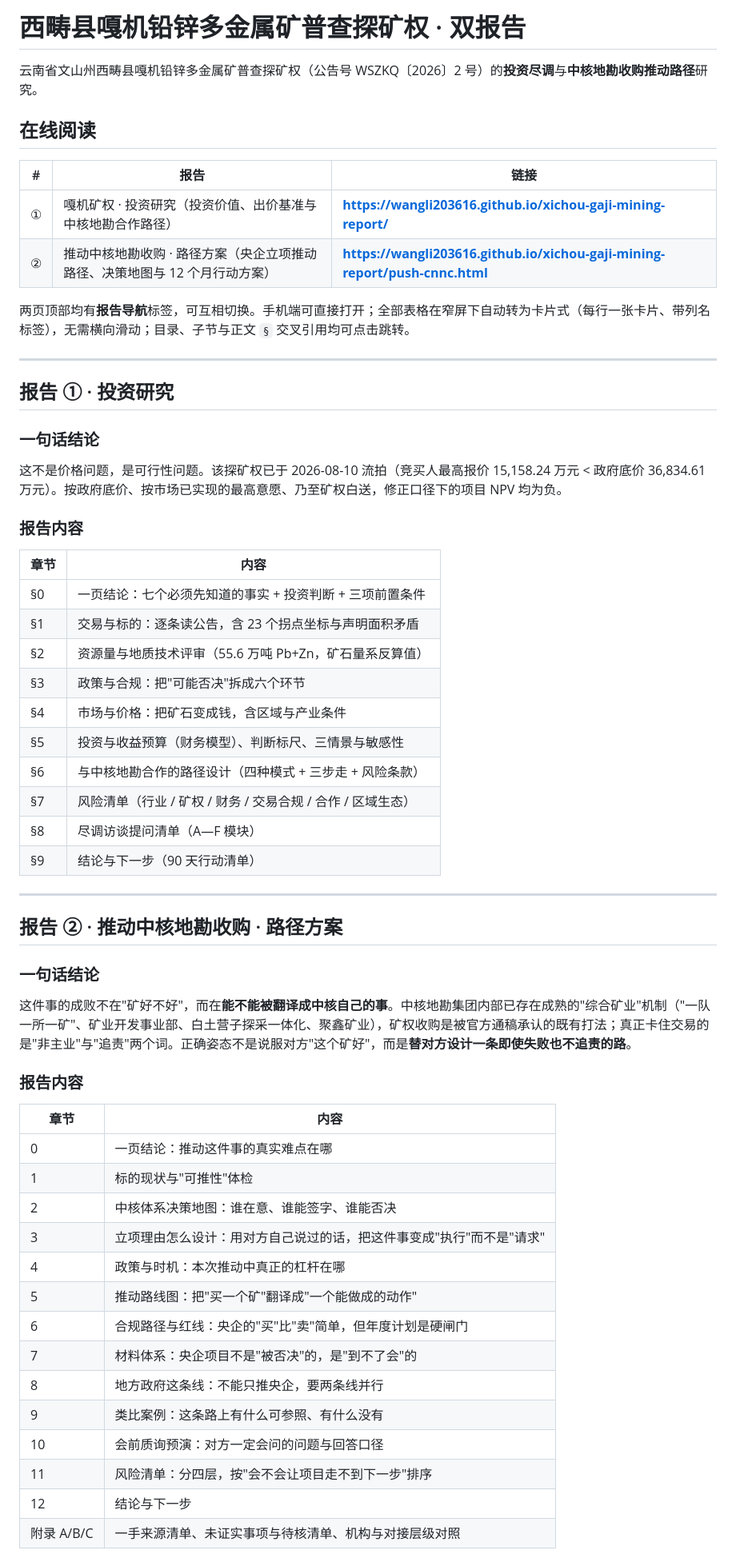
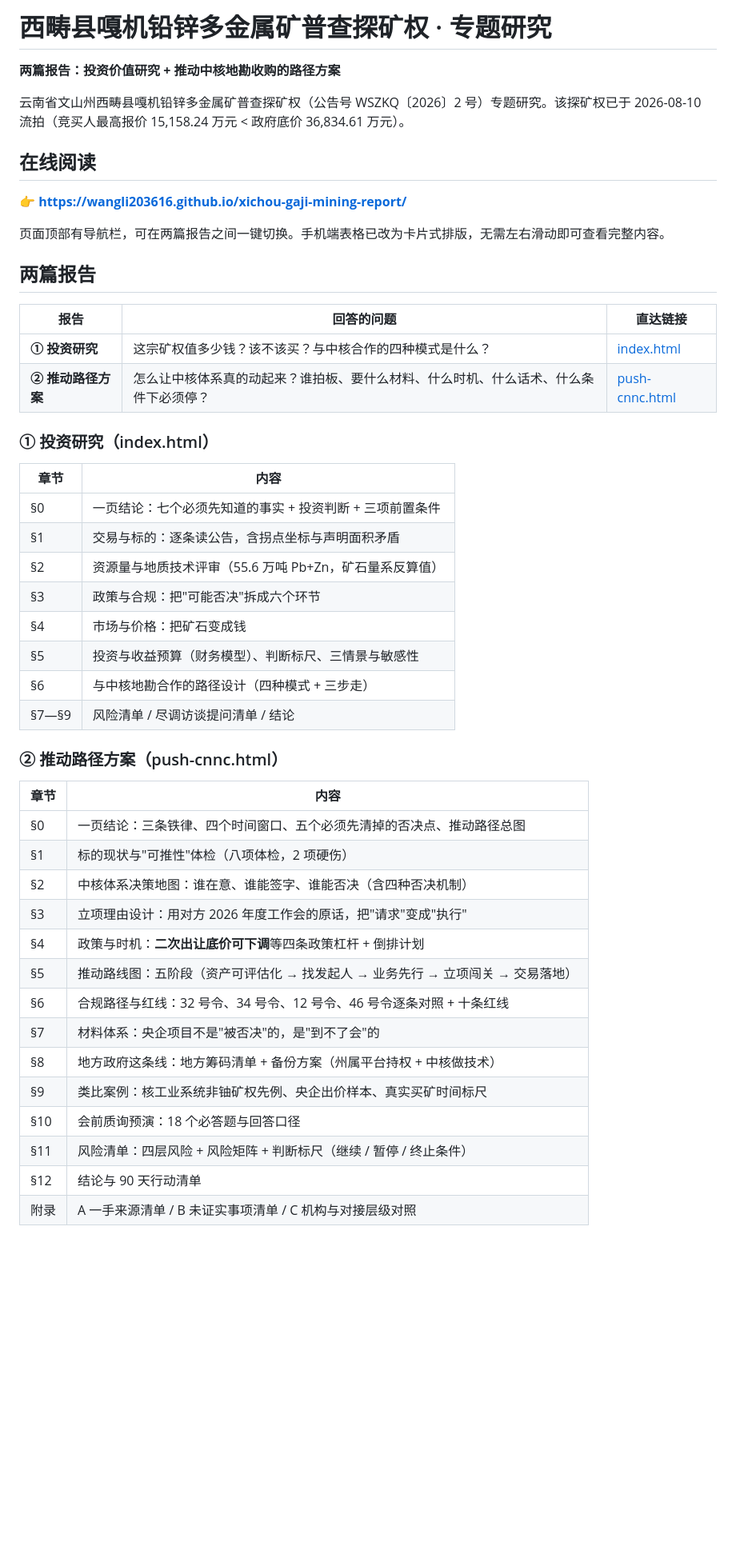
Before and after one commit to wangli203616/xichou-gaji-mining-report, a Markdown page: README.md, the part around one of its changes. Shown at 80% size. Drawn GitHub-style; blank space fills up the shorter version.

```diff
--- a/README.md
+++ b/README.md
@@ -1,62 +1,51 @@
-# 西畴县嘎机铅锌多金属矿普查探矿权 · 双报告
+# 西畴县嘎机铅锌多金属矿普查探矿权 · 专题研究
 
-云南省文山州西畴县嘎机铅锌多金属矿普查探矿权（公告号 WSZKQ〔2026〕2 号）的**投资尽调**与**中核地勘收购推动路径**研究。
+**两篇报告：投资价值研究 + 推动中核地勘收购的路径方案**
+
+云南省文山州西畴县嘎机铅锌多金属矿普查探矿权（公告号 WSZKQ〔2026〕2 号）专题研究。该探矿权已于 2026-08-10 流拍（竞买人最高报价 15,158.24 万元 < 政府底价 36,834.61 万元）。
 
 ## 在线阅读
 
-| # | 报告 | 链接 |
+👉 **https://wangli203616.github.io/xichou-gaji-mining-report/**
+
+页面顶部有导航栏，可在两篇报告之间一键切换。手机端表格已改为卡片式排版，无需左右滑动即可查看完整内容。
+
+## 两篇报告
+
+| 报告 | 回答的问题 | 直达链接 |
 |---|---|---|
-| ① | 嘎机矿权 · 投资研究（投资价值、出价基准与中核地勘合作路径） | **https://wangli203616.github.io/xichou-gaji-mining-report/** |
-| ② | 推动中核地勘收购 · 路径方案（央企立项推动路径、决策地图与 12 个月行动方案） | **https://wangli203616.github.io/xichou-gaji-mining-report/push-cnnc.html** |
+| **① 投资研究** | 这宗矿权值多少钱？该不该买？与中核合作的四种模式是什么？ | [index.html](https://wangli203616.github.io/xichou-gaji-mining-report/) |
+| **② 推动路径方案** | 怎么让中核体系真的动起来？谁拍板、要什么材料、什么时机、什么话术、什么条件下必须停？ | [push-cnnc.html](https://wangli203616.github.io/xichou-gaji-mining-report/push-cnnc.html) |
 
-两页顶部均有**报告导航**标签，可互相切换。手机端可直接打开；全部表格在窄屏下自动转为卡片式（每行一张卡片、带列名标签），无需横向滑动；目录、子节与正文 `§` 交叉引用均可点击跳转。
-
----
-
-## 报告 ① · 投资研究
-
-### 一句话结论
-
-这不是价格问题，是可行性问题。该探矿权已于 2026-08-10 流拍（竞买人最高报价 15,158.24 万元 < 政府底价 36,834.61 万元）。按政府底价、按市场已实现的最高意愿、乃至矿权白送，修正口径下的项目 NPV 均为负。
-
-### 报告内容
+### ① 投资研究（index.html）
 
 | 章节 | 内容 |
 |---|---|
 | §0 | 一页结论：七个必须先知道的事实 + 投资判断 + 三项前置条件 |
-| §1 | 交易与标的：逐条读公告，含 23 个拐点坐标与声明面积矛盾 |
+| §1 | 交易与标的：逐条读公告，含拐点坐标与声明面积矛盾 |
 | §2 | 资源量与地质技术评审（55.6 万吨 Pb+Zn，矿石量系反算值） |
 | §3 | 政策与合规：把"可能否决"拆成六个环节 |
-| §4 | 市场与价格：把矿石变成钱，含区域与产业条件 |
+| §4 | 市场与价格：把矿石变成钱 |
 | §5 | 投资与收益预算（财务模型）、判断标尺、三情景与敏感性 |
-| §6 | 与中核地勘合作的路径设计（四种模式 + 三步走 + 风险条款） |
-| §7 | 风险清单（行业 / 矿权 / 财务 / 交易合规 / 合作 / 区域生态） |
-| §8 | 尽调访谈提问清单（A—F 模块） |
-| §9 | 结论与下一步（90 天行动清单） |
+| §6 | 与中核地勘合作的路径设计（四种模式 + 三步走） |
+| §7—§9 | 风险清单 / 尽调访谈提问清单 / 结论 |
 
----
-
-## 报告 ② · 推动中核地勘收购 · 路径方案
-
-### 一句话结论
-
-这件事的成败不在"矿好不好"，而在**能不能被翻译成中核自己的事**。中核地勘集团内部已存在成熟的"综合矿业"机制（"一队一所一矿"、矿业开发事业部、白土营子探采一体化、聚鑫矿业），矿权收购是被官方通稿承认的既有打法；真正卡住交易的是"非主业"与"追责"两个词。正确姿态不是说服对方"这个矿好"，而是**替对方设计一条即使失败也不追责的路**。
-
-### 报告内容
+### ② 推动路径方案（push-cnnc.html）
 
 | 章节 | 内容 |
 |---|---|
-| 0 | 一页结论：推动这件事的真实难点在哪 |
-| 1 | 标的现状与"可推性"体检 |
-| 2 | 中核体系决策地图：谁在意、谁能签字、谁能否决 |
-| 3 | 立项理由怎么设计：用对方自己说过的话，把这件事变成"执行"而不是"请求" |
-| 4 | 政策与时机：本次推动中真正的杠杆在哪 |
-| 5 | 推动路线图：把"买一个矿"翻译成"一个能做成的动作" |
-| 6 | 合规路径与红线：央企的"买"比"卖"简单，但年度计划是硬闸门 |
-| 7 | 材料体系：央企项目不是"被否决"的，是"到不了会"的 |
-| 8 | 地方政府这条线：不能只推央企，要两条线并行 |
-| 9 | 类比案例：这条路上有什么可参照、有什么没有 |
-| 10 | 会前质询预演：对方一定会问的问题与回答口径 |
-| 11 | 风险清单：分四层，按"会不会让项目走不到下一步"排序 |
-| 12 | 结论与下一步 |
-| 附录 A/B/C | 一手来源清单、未证实事项与待核清单、机构与对接层级对照 |
+| §0 | 一页结论：三条铁律、四个时间窗口、五个必须先清掉的否决点、推动路径总图 |
+| §1 | 标的现状与"可推性"体检（八项体检，2 项硬伤） |
+| §2 | 中核体系决策地图：谁在意、谁能签字、谁能否决（含四种否决机制） |
+| §3 | 立项理由设计：用对方 2026 年度工作会的原话，把"请求"变成"执行" |
+| §4 | 政策与时机：**二次出让底价可下调**等四条政策杠杆 + 倒排计划 |
+| §5 | 推动路线图：五阶段（资产可评估化 → 找发起人 → 业务先行 → 立项闯关 → 交易落地） |
+| §6 | 合规路径与红线：32 号令、34 号令、12 号令、46 号令逐条对照 + 十条红线 |
+| §7 | 材料体系：央企项目不是"被否决"的，是"到不了会"的 |
+| §8 | 地方政府这条线：地方筹码清单 + 备份方案（州属平台持权 + 中核做技术） |
+| §9 | 类比案例：核工业系统非铀矿权先例、央企出价样本、真实买矿时间标尺 |
+| §10 | 会前质询预演：18 个必答题与回答口径 |
+| §11 | 风险清单：四层风险 + 风险矩阵 + 判断标尺（继续 / 暂停 / 终止条件） |
+| §12 | 结论与 90 天行动清单 |
+| 附录 | A 一手来源清单 / B 未证实事项清单 / C 机构与对接层级对照 |
+
```
Also changed, not shown: other parts of README.md (+7 -4 lines).
